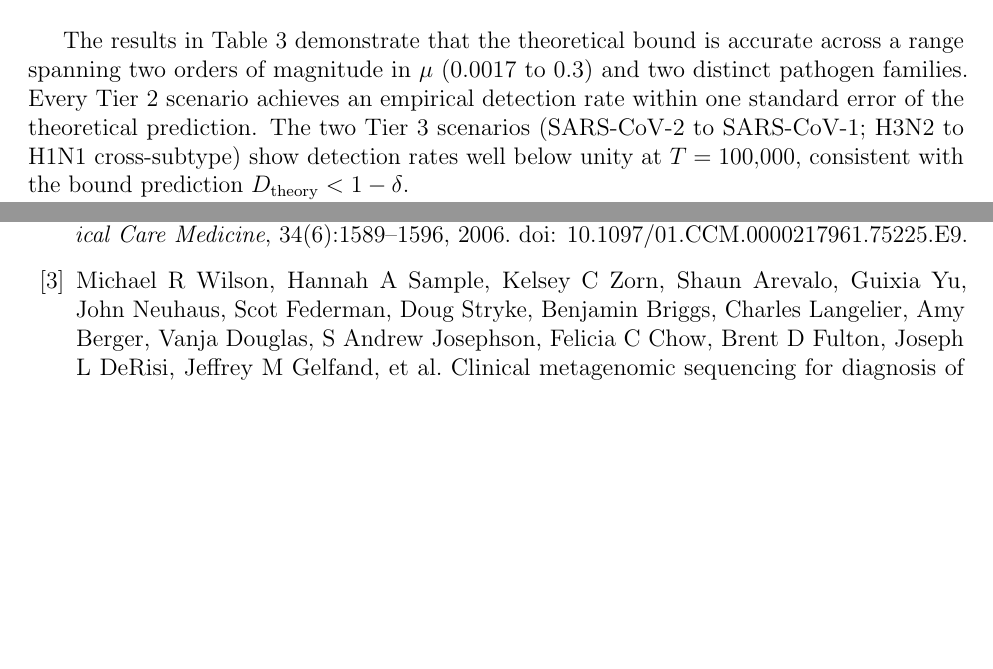
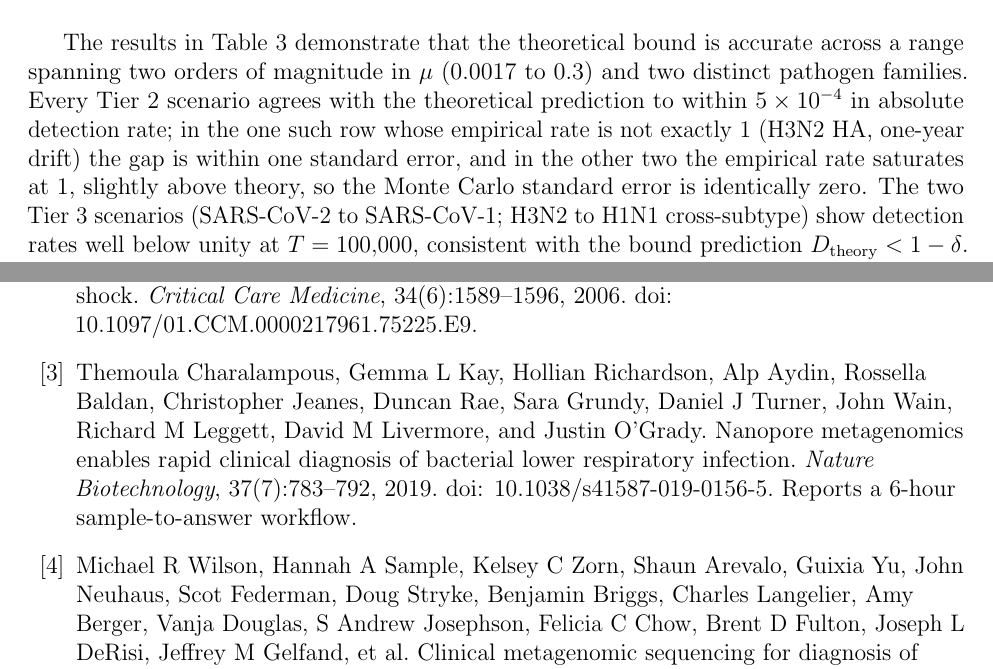
Before and after one commit to DevanshMalhotra17/mNGS-depth-guarantees, a LaTeX paper (proofs/paper.tex): two parts of pages 14 and 18 of 19, joined at a grey line, cut so that both start at the same text, the shorter picture padded with empty space. Compiled offline with pdfLaTeX.

Commit message:
Correct an unsupported citation and two overstated claims

```diff
--- a/proofs/paper.tex
+++ b/proofs/paper.tex
@@ -805,9 +806,12 @@ $\mu=0.20$). Reproduce with \texttt{python code/real\_genomes.py} (seed 42).}
 
 The results in Table~3 demonstrate that the theoretical bound is accurate
 across a range spanning two orders of magnitude in $\mu$ ($0.0017$ to $0.3$)
-and two distinct pathogen families. Every Tier 2 scenario achieves an
-empirical detection rate within one standard error of the theoretical
-prediction. The two Tier 3 scenarios (SARS-CoV-2 to SARS-CoV-1; H3N2 to H1N1
+and two distinct pathogen families. Every Tier 2 scenario agrees with the
+theoretical prediction to within $5\times10^{-4}$ in absolute detection
+rate; in the one such row whose empirical rate is not exactly $1$ (H3N2 HA,
+one-year drift) the gap is within one standard error, and in the other two
+the empirical rate saturates at $1$, slightly above theory, so the Monte
+Carlo standard error is identically zero. The two Tier 3 scenarios (SARS-CoV-2 to SARS-CoV-1; H3N2 to H1N1
 cross-subtype) show detection rates well below unity at $T=100{,}000$,
 consistent with the bound prediction $D_{\mathrm{theory}}<1-\delta$.
 
@@ -1027,6 +1034,14 @@ Zanotti, Leo Taiberg, David Gurka, Aseem Kumar, and Mary Cheang. Duration
 of hypotension before initiation of effective antimicrobial therapy is the
 critical determinant of survival in human septic shock. \emph{Critical Care
 Medicine}, 34(6):1589--1596, 2006. doi: 10.1097/01.CCM.0000217961.75225.E9.
+
+\bibitem{charalampous2019} Themoula Charalampous, Gemma L Kay, Hollian
+Richardson, Alp Aydin, Rossella Baldan, Christopher Jeanes, Duncan Rae,
+Sara Grundy, Daniel J Turner, John Wain, Richard M Leggett, David M
+Livermore, and Justin O'Grady. Nanopore metagenomics enables rapid clinical
+diagnosis of bacterial lower respiratory infection. \emph{Nature
+Biotechnology}, 37(7):783--792, 2019. doi: 10.1038/s41587-019-0156-5.
+Reports a 6-hour sample-to-answer workflow.
 
 \bibitem{wilson2019} Michael R Wilson, Hannah A Sample, Kelsey C Zorn, Shaun
 Arevalo, Guixia Yu, John Neuhaus, Scot Federman, Doug Stryke, Benjamin
```
Also changed, not shown: EXPLAINER.md (+1 -1 lines), proofs/paper.tex (12 more changed lines).
